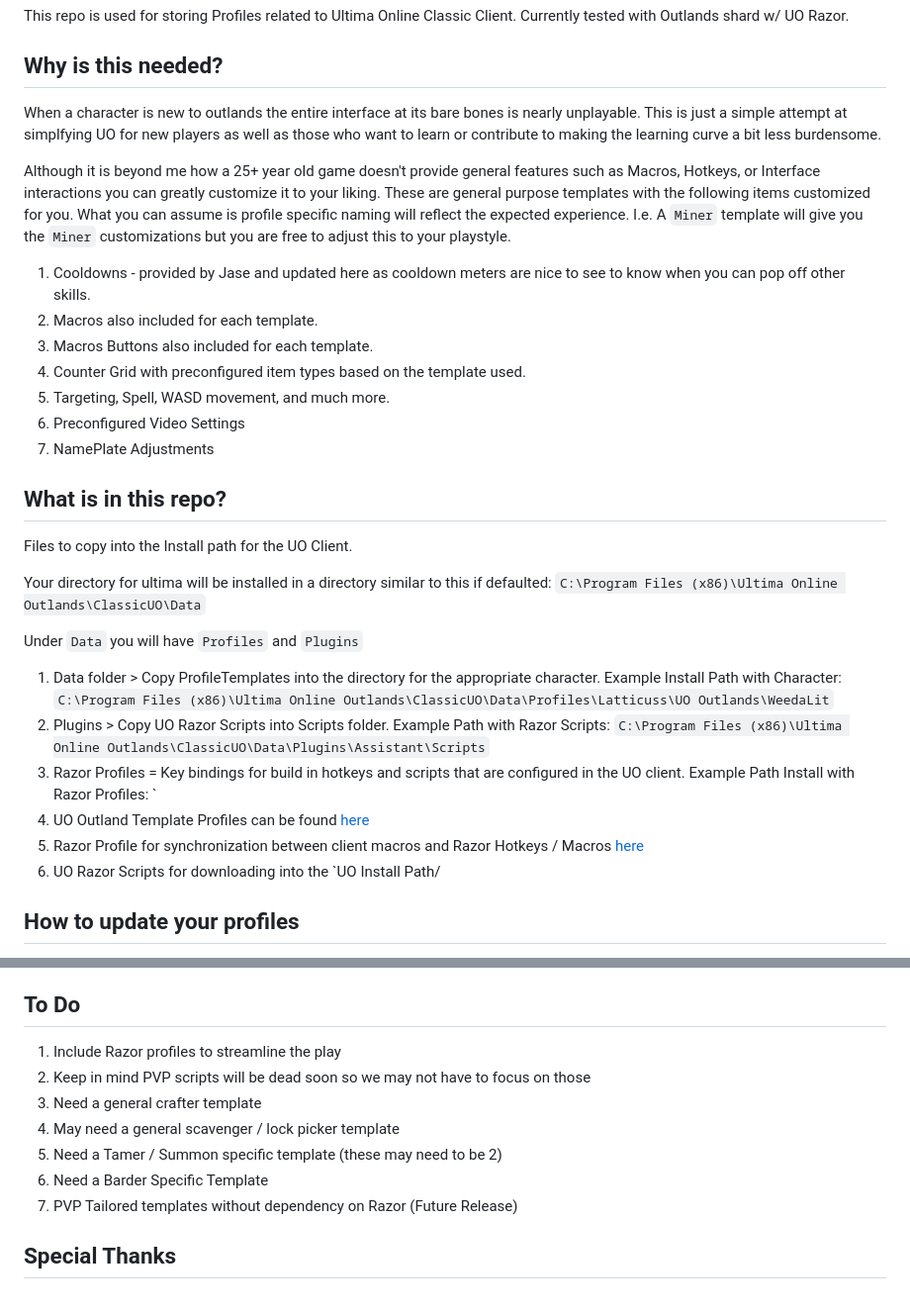
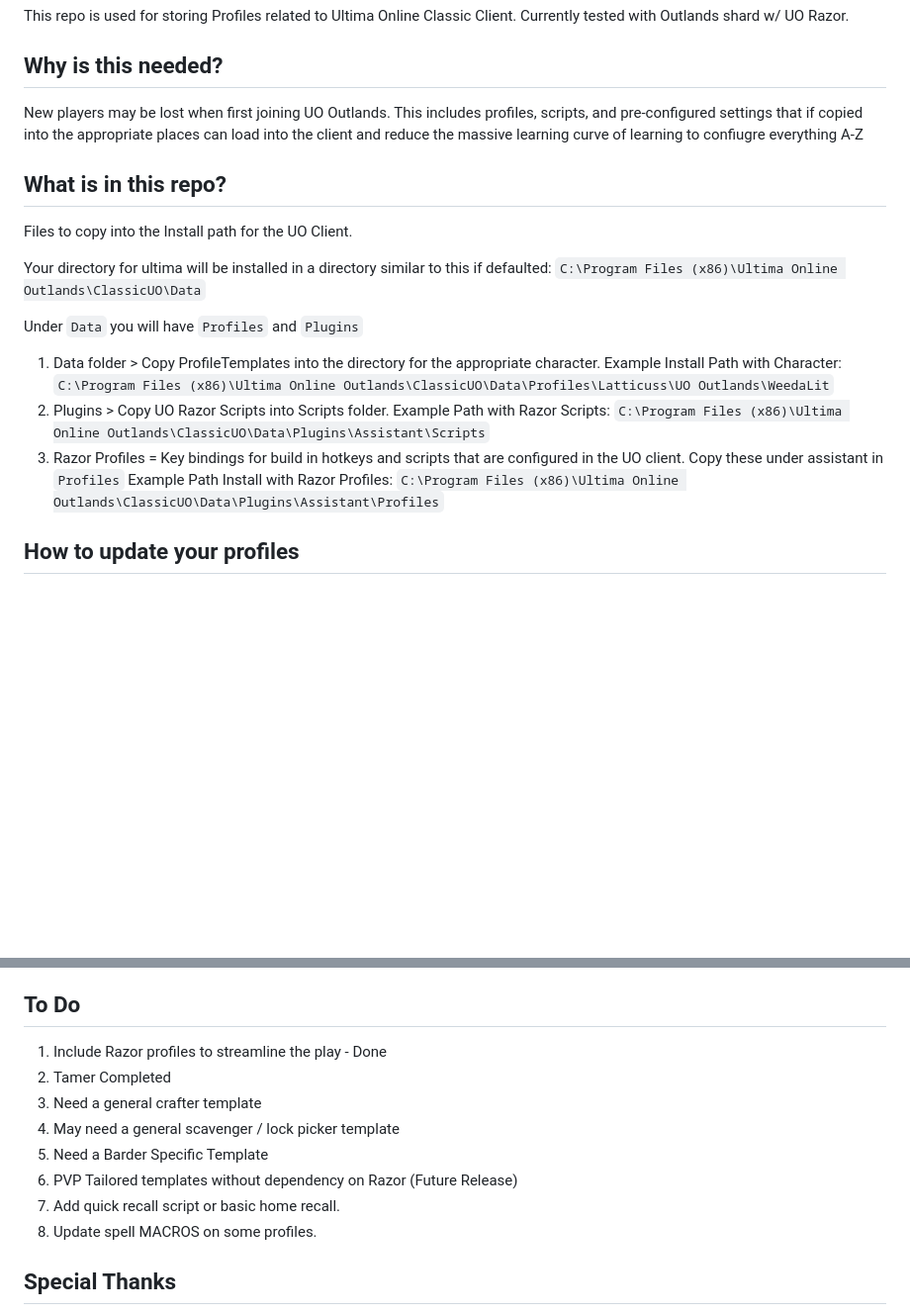
Before and after one commit to cwjking611/uo-outlands-profiles, a Markdown page: README.md, 2 parts joined by grey strips. Shown: that part at 99% size. Rendered like a GitHub page; blank space fills up the shorter version.

```diff
--- a/README.md
+++ b/README.md
@@ -3,17 +3,7 @@ This repo is used for storing Profiles related to Ultima Online Classic Client.
 
 ## Why is this needed?
 
-When a character is new to outlands the entire interface at its bare bones is nearly unplayable.  This is just a simple attempt at simplfying UO for new players as well as those who want to learn or contribute to making the learning curve a bit less burdensome.
-
-Although it is beyond me how a 25+ year old game doesn't provide general features such as Macros, Hotkeys, or Interface interactions you can greatly customize it to your liking.  These are general purpose templates with the following items customized for you.  What you can assume is profile specific naming will reflect the expected experience.  I.e. A `Miner` template will give you the `Miner` customizations but you are free to adjust this to your playstyle.
-
-1. Cooldowns - provided by Jase and updated here as cooldown meters are nice to see to know when you can pop off other skills.
-1. Macros also included for each template.
-1. Macros Buttons also included for each template.
-1. Counter Grid with preconfigured item types based on the template used.
-1. Targeting, Spell, WASD movement, and much more.
-1. Preconfigured Video Settings
-1. NamePlate Adjustments
+New players may be lost when first joining UO Outlands. This includes profiles, scripts, and pre-configured settings that if copied into the appropriate places can load into the client and reduce the massive learning curve of learning to confiugre everything A-Z
 
 ## What is in this repo?
 Files to copy into the Install path for the UO Client.
@@ -25,11 +15,8 @@ Under `Data` you will have `Profiles` and `Plugins`
 Example Install Path with Character: `C:\Program Files (x86)\Ultima Online Outlands\ClassicUO\Data\Profiles\Latticuss\UO Outlands\WeedaLit`
 1. Plugins > Copy UO Razor Scripts into Scripts folder.
 Example Path with Razor Scripts: `C:\Program Files (x86)\Ultima Online Outlands\ClassicUO\Data\Plugins\Assistant\Scripts`
-1. Razor Profiles = Key bindings for build in hotkeys and scripts that are configured in the UO client.
-Example Path Install with Razor Profiles: `
-1. UO Outland Template Profiles can be found [here](./ProfileTemplates/)
-1. Razor Profile for synchronization between client macros and Razor Hotkeys / Macros [here](./RazorProfiles/)
-1. UO Razor Scripts for downloading into the `UO Install Path/
+1. Razor Profiles = Key bindings for build in hotkeys and scripts that are configured in the UO client. Copy these under assistant in `Profiles`
+Example Path Install with Razor Profiles: `C:\Program Files (x86)\Ultima Online Outlands\ClassicUO\Data\Plugins\Assistant\Profiles`
 
 ## How to update your profiles
 
@@ -74,13 +61,14 @@ Go to Cooldowns to update any Specific ones possibly missing
 
 ## To Do
 
-1. Include Razor profiles to streamline the play
-1. Keep in mind PVP scripts will be dead soon so we may not have to focus on those
+1. Include Razor profiles to streamline the play - Done
+1. Tamer Completed
 1. Need a general crafter template
 1. May need a general scavenger / lock picker template
-1. Need a Tamer / Summon specific template (these may need to be 2)
 1. Need a Barder Specific Template
 1. PVP Tailored templates without dependency on Razor (Future Release)
+1. Add quick recall script or basic home recall.
+1. Update spell MACROS on some profiles.
 
 ## Special Thanks
 
```
Also changed, not shown: UoRazorScripts/readme.md (deleted, +0 -2 lines).
